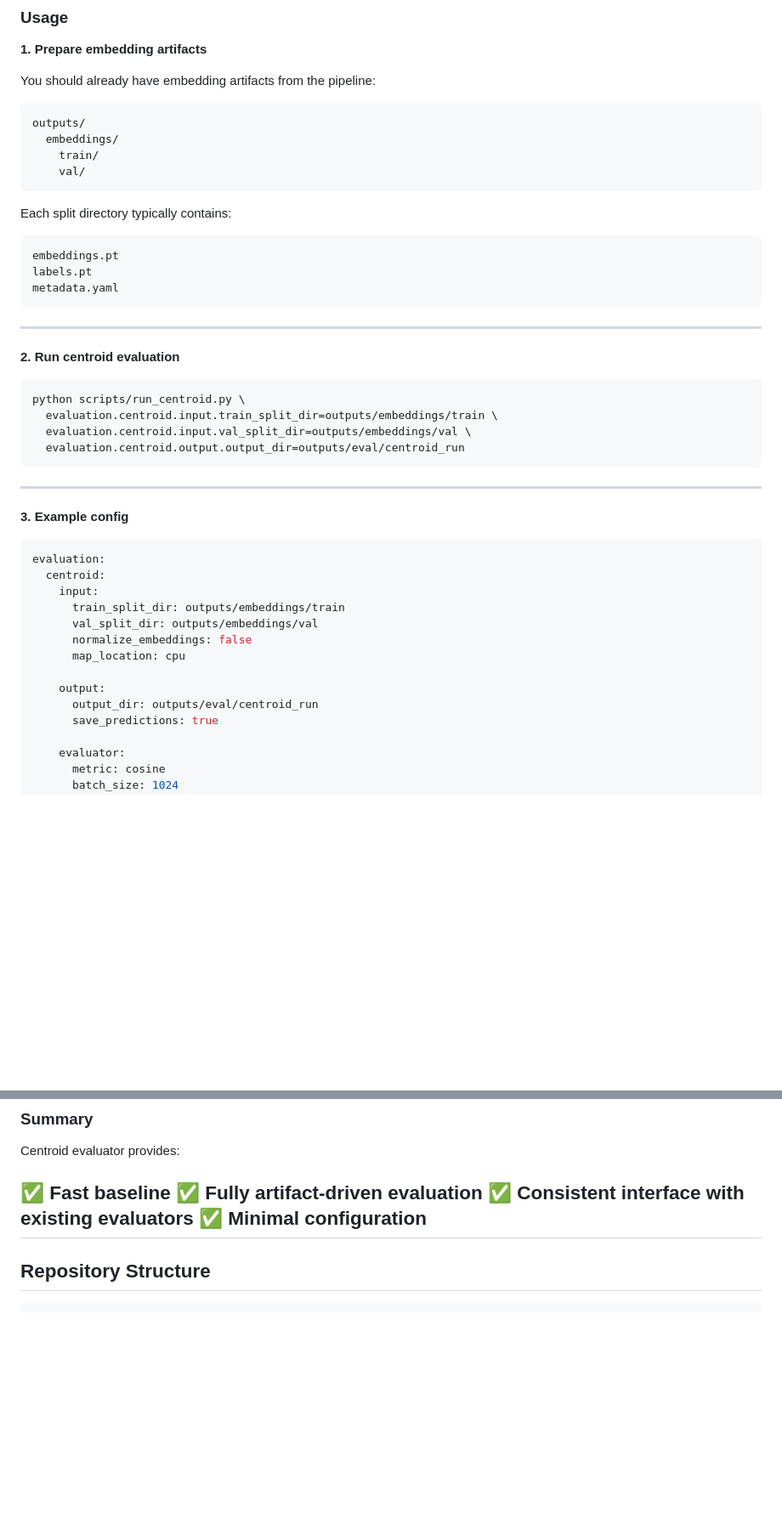
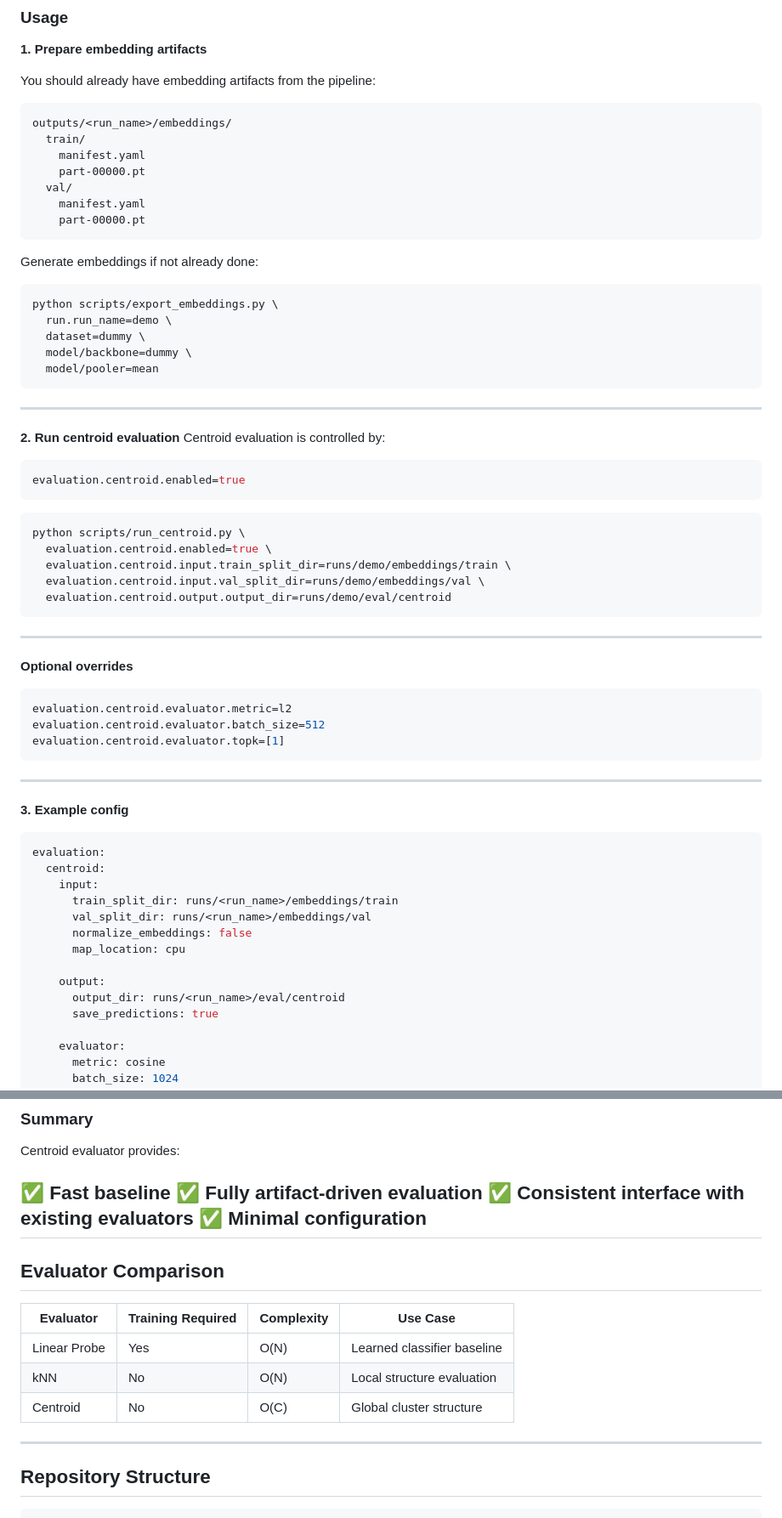
Before and after one commit to CrowGuy/die-vfm, a Markdown page: README.md, 2 parts joined by grey strips. Shown at 85% size. GitHub-like rendering; blank space fills up the shorter version.

Commit message:
feat(evaluator): add centroid (prototype) classifier evaluator

````diff
--- a/README.md
+++ b/README.md
@@ -635,24 +698,44 @@ val embeddings   ──► similarity to prototypes ──► predictions
 
 You should already have embedding artifacts from the pipeline:
 ```text
-outputs/
-  embeddings/
-    train/
-    val/
+outputs/<run_name>/embeddings/
+  train/
+    manifest.yaml
+    part-00000.pt
+  val/
+    manifest.yaml
+    part-00000.pt
 ```
-Each split directory typically contains:
-```text
-embeddings.pt
-labels.pt
-metadata.yaml
+Generate embeddings if not already done:
+```bash
+python scripts/export_embeddings.py \
+  run.run_name=demo \
+  dataset=dummy \
+  model/backbone=dummy \
+  model/pooler=mean
 ```
 ---
+
 **2. Run centroid evaluation**
+Centroid evaluation is controlled by:
+
+```bash
+evaluation.centroid.enabled=true
+```
+
 ```bash
 python scripts/run_centroid.py \
-  evaluation.centroid.input.train_split_dir=outputs/embeddings/train \
-  evaluation.centroid.input.val_split_dir=outputs/embeddings/val \
-  evaluation.centroid.output.output_dir=outputs/eval/centroid_run
+  evaluation.centroid.enabled=true \
+  evaluation.centroid.input.train_split_dir=runs/demo/embeddings/train \
+  evaluation.centroid.input.val_split_dir=runs/demo/embeddings/val \
+  evaluation.centroid.output.output_dir=runs/demo/eval/centroid
+```
+---
+**Optional overrides**
+```bash
+evaluation.centroid.evaluator.metric=l2
+evaluation.centroid.evaluator.batch_size=512
+evaluation.centroid.evaluator.topk=[1]
 ```
 ---
 **3. Example config**
@@ -660,13 +743,13 @@ python scripts/run_centroid.py \
 evaluation:
   centroid:
     input:
-      train_split_dir: outputs/embeddings/train
-      val_split_dir: outputs/embeddings/val
+      train_split_dir: runs/<run_name>/embeddings/train
+      val_split_dir: runs/<run_name>/embeddings/val
       normalize_embeddings: false
       map_location: cpu
 
     output:
-      output_dir: outputs/eval/centroid_run
+      output_dir: runs/<run_name>/eval/centroid
       save_predictions: true
 
     evaluator:
@@ -776,7 +859,15 @@ Centroid evaluator provides:
 ✅ Minimal configuration
 ---
 
+## Evaluator Comparison
 
+| Evaluator     | Training Required | Complexity | Use Case                      |
+|--------------|------------------|------------|-------------------------------|
+| Linear Probe | Yes              | O(N)       | Learned classifier baseline   |
+| kNN          | No               | O(N)       | Local structure evaluation    |
+| Centroid     | No               | O(C)       | Global cluster structure      |
+
+---
 ## Repository Structure
 ```text
 die_vfm/
````
Also changed, not shown: other parts of README.md (+71 -8 lines).
